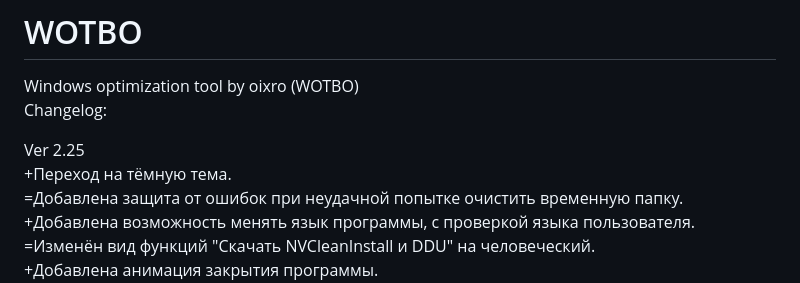
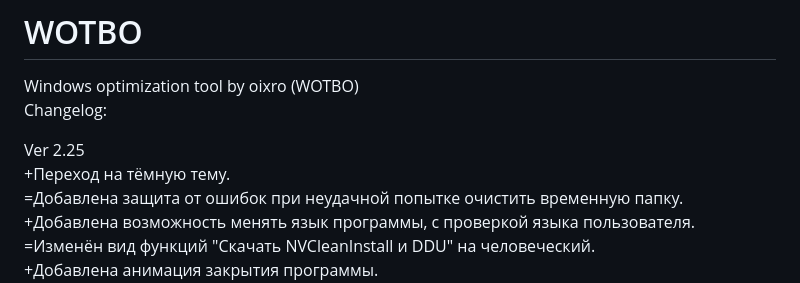
Before and after one commit to oixro/WOTBO, a Markdown page: README.md, the part around the change. Drawn GitHub-style.

```diff
--- a/README.md
+++ b/README.md
@@ -3,7 +3,7 @@ Windows optimization tool by oixro (WOTBO)
 Changelog:
 
 Ver 2.25
-+Переход на тёмную тема.
++Переход на тёмную тему.
 =Добавлена защита от ошибок при неудачной попытке очистить временную папку.
 +Добавлена возможность менять язык программы, с проверкой языка пользователя.
 =Изменён вид функций "Скачать NVCleanInstall и DDU" на человеческий.
```
